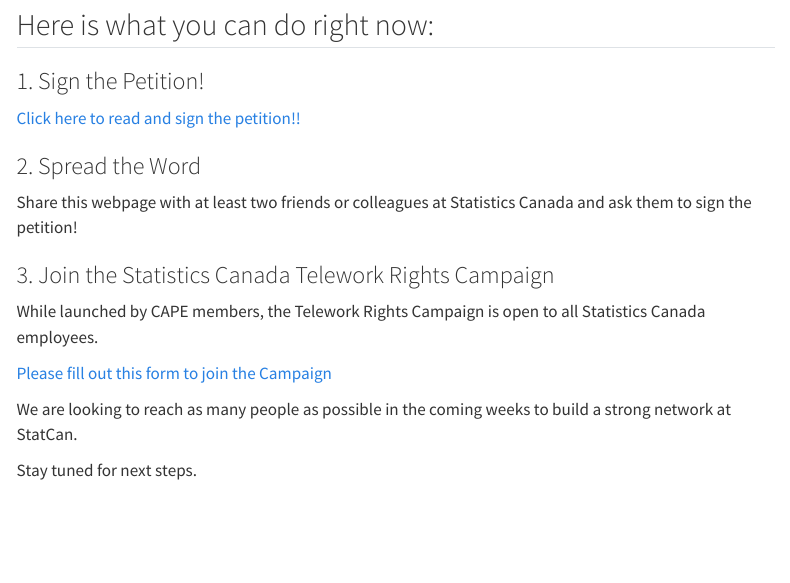
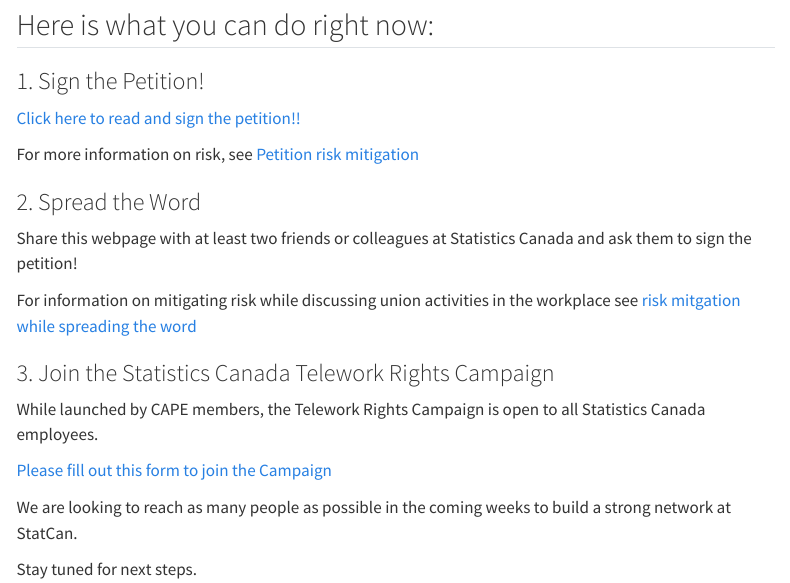
Before and after one commit to Marsh-Mal/RTO.503, a Quarto document (main_en.qmd): the page in a window 1100 px wide, from 300 px down. Rendered offline with R 4.5, knitr and Pandoc in place of Quarto, with nearby package versions; menus at the side of the page are left out.

Commit message:
remove navbar, add two risks links

```diff
--- a/bkgrd_en.qmd
+++ b/bkgrd_en.qmd
@@ -1,5 +1,6 @@
 ---
 title: "'Remote Works' backgrounds"
+navbar: false
 ---
 
 <link rel="stylesheet" href=https://cdnjs.cloudflare.com/ajax/libs/font-awesome/4.7.0/css/font-awesome.min.css><button onclick="window.location = location.href.replace('en','fr');" class="btn"><i class="fa fa-language"></i> Français</button>
--- a/main_en.qmd
+++ b/main_en.qmd
@@ -1,7 +1,6 @@
 ---
 title: "StatCan Telework Rights Campaign"
-aliases:
-  - .html
+navbar: false
 ---
 
 <link rel="stylesheet" href=https://cdnjs.cloudflare.com/ajax/libs/font-awesome/4.7.0/css/font-awesome.min.css><button onclick="window.location = location.href.replace('en','fr');" class="btn"><i class="fa fa-language"></i> Français</button>
@@ -20,9 +19,13 @@
 
 [Click here to read and sign the petition!!](https://docs.google.com/forms/d/e/1FAIpQLSc941-n5h6onnS_EVO-385bY1M_QvIv_UNhUeKMjeap1Bgu7g/viewform)
 
+For more information on risk, see [Petition risk mitigation](risk_en.qmd#petition)
+
 ### 2. Spread the Word
 
 Share this webpage with at least two friends or colleagues at Statistics Canada and ask them to sign the petition!
+
+For information on mitigating risk while discussing union activities in the workplace see [risk mitgation while spreading the word](risk_en.qmd#spreading-the-word)
 
 ### 3. Join the Statistics Canada Telework Rights Campaign
 
--- a/risk_en.qmd
+++ b/risk_en.qmd
@@ -1,5 +1,6 @@
 ---
 title: "Risk Mitigation"
+navbar: false
 ---
 
 <link rel="stylesheet" href=https://cdnjs.cloudflare.com/ajax/libs/font-awesome/4.7.0/css/font-awesome.min.css><button onclick="window.location = location.href.replace('en','fr');" class="btn"><i class="fa fa-language"></i> Français</button>
```
Also changed, not shown: bkgrd_fr.qmd (+1 -0 lines), faq_en.qmd (+1 -0 lines), faq_fr.qmd (+1 -0 lines), main_fr.qmd (+5 -0 lines), risk_fr.qmd (+1 -0 lines).
